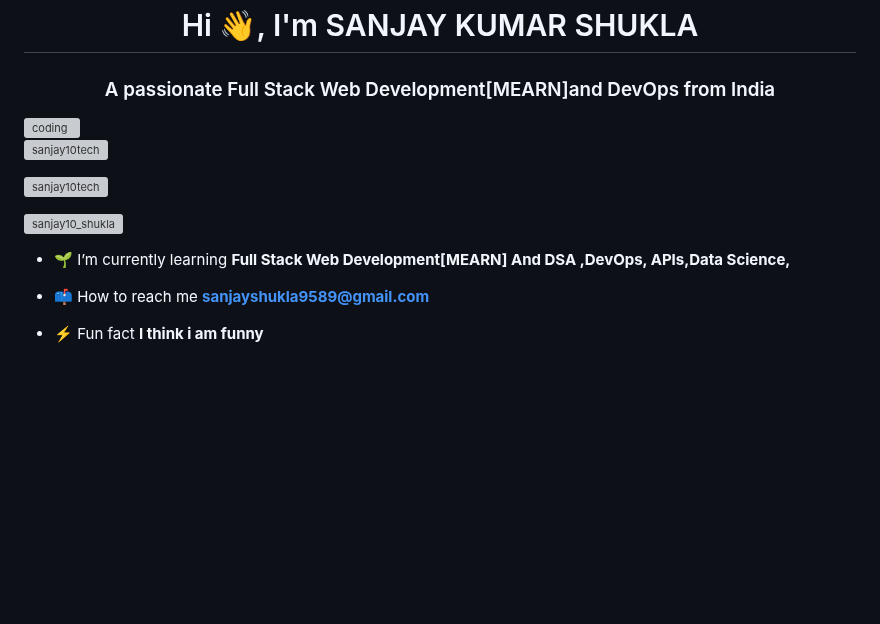
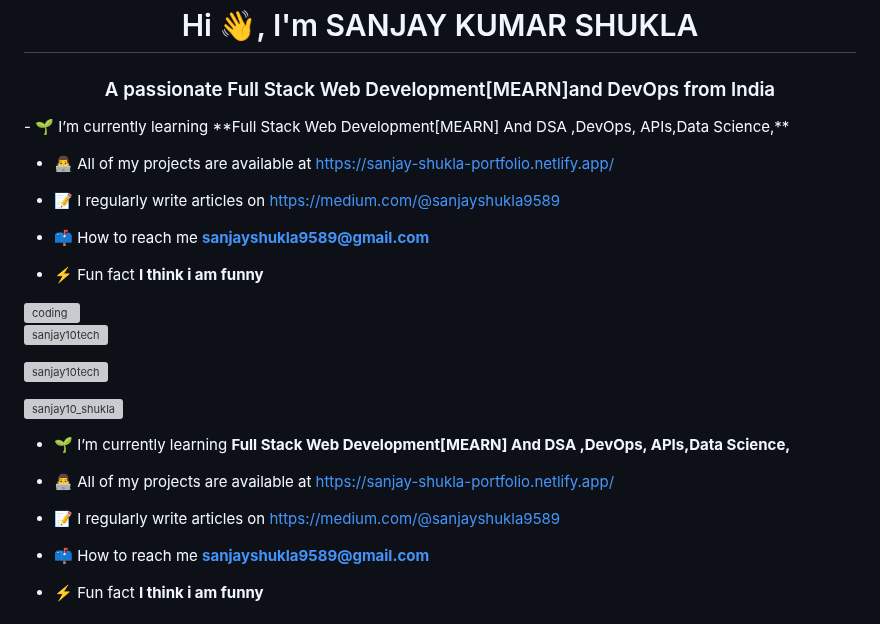
Before and after one commit to Sanjay10tech/Sanjay10tech, a Markdown page: README.md, the part around one of its changes. GitHub-like rendering; blank space fills up the shorter version; grey boxes are pictures that could not be loaded.

```diff
--- a/README.md
+++ b/README.md
@@ -1,6 +1,15 @@
 ![MasterHead](https://www.internetcreation.net/wp-content/uploads/2015/04/banner-web-development.png)
 <h1 align="center">Hi 👋, I'm SANJAY KUMAR SHUKLA</h1>
 <h3 align="center">A passionate Full Stack Web Development[MEARN]and DevOps from India</h3>
+- 🌱 I’m currently learning **Full Stack Web Development[MEARN] And DSA ,DevOps, APIs,Data Science,**
+
+- 👨‍💻 All of my projects are available at [https://sanjay-shukla-portfolio.netlify.app/](https://sanjay-shukla-portfolio.netlify.app/)
+
+- 📝 I regularly write articles on [https://medium.com/@sanjayshukla9589](https://medium.com/@sanjayshukla9589)
+
+- 📫 How to reach me **sanjayshukla9589@gmail.com**
+
+- ⚡ Fun fact **I think i am funny**
 
 <img align="right" alt="coding" width="400" src="https://user-images.githubusercontent.com/55389276/140866485-8fb1c876-9a8f-4d6a-98dc-08c4981eaf70.gif">
 
@@ -12,6 +21,10 @@
 
 - 🌱 I’m currently learning **Full Stack Web Development[MEARN] And DSA ,DevOps, APIs,Data Science,**
 
+- 👨‍💻 All of my projects are available at [https://sanjay-shukla-portfolio.netlify.app/](https://sanjay-shukla-portfolio.netlify.app/)
+
+- 📝 I regularly write articles on [https://medium.com/@sanjayshukla9589](https://medium.com/@sanjayshukla9589)
+
 - 📫 How to reach me **sanjayshukla9589@gmail.com**
 
 - ⚡ Fun fact **I think i am funny**
```
Also changed, not shown: other parts of README.md (+3 -1 lines).
